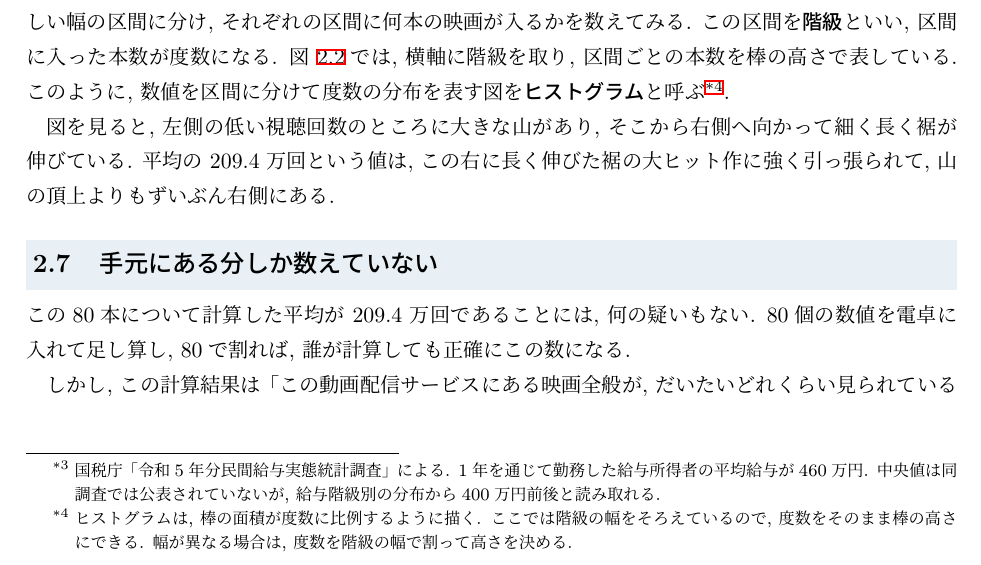
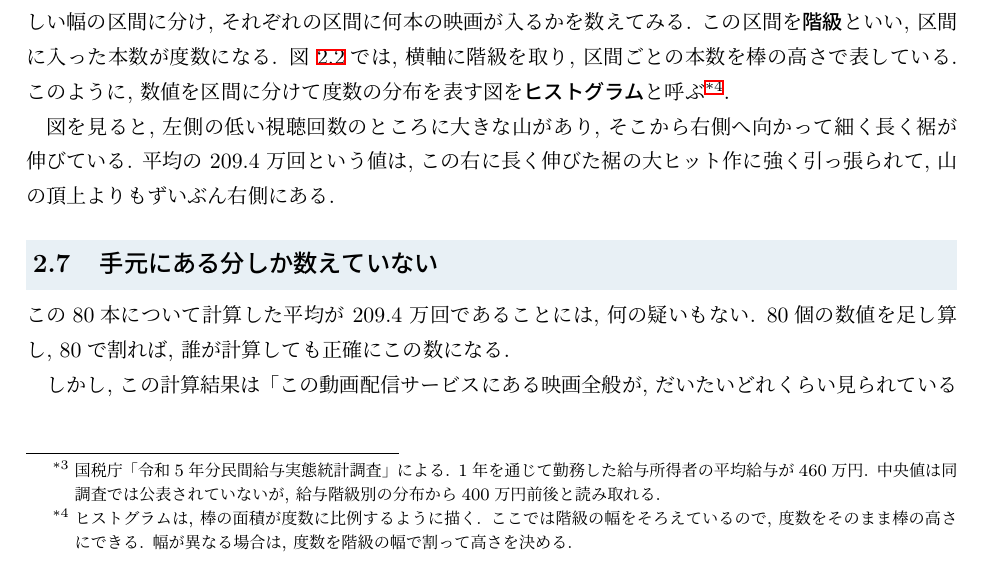
Before and after one commit to lioskM/textbook_statistics, a LaTeX document (chapters/main_v2.tex, which reads chapters/v2_ch02_what_the_number_is_about.tex): part of page 10 of 43, cut so that both start at the same text. Compiled offline with pLaTeX and dvipdfmx.

Commit message:
第2章の「電卓に入れて」を落とす (Ryosuke 裁定)
Co-Authored-By: Claude Fable 5.1 <noreply@anthropic.com>

```diff
--- a/chapters/v2_ch02_what_the_number_is_about.tex
+++ b/chapters/v2_ch02_what_the_number_is_about.tex
@@ -272,7 +272,7 @@
   \subsection{手元にある分しか数えていない}
 
     この80本について計算した平均が $209.4$ 万回であることには, 何の疑いもない.
-    80個の数値を電卓に入れて足し算し, 80で割れば, 誰が計算しても正確にこの数になる.
+    80個の数値を足し算し, 80で割れば, 誰が計算しても正確にこの数になる.
 
     しかし, この計算結果は「この動画配信サービスにある映画全般が, だいたいどれくらい見られているか」という疑問にまで答えてくれているだろうか.
     典型的な1本の姿を知りたいという問題なら, 平均ではなく中央値を見れば解決した.
```
